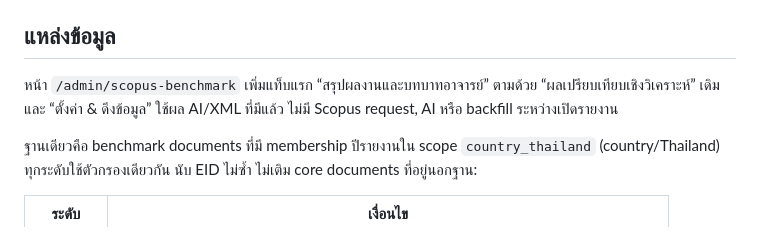
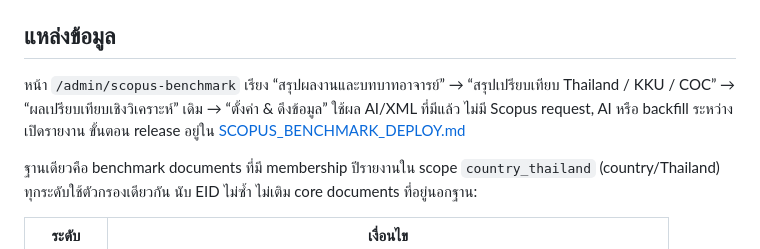
Before and after one commit to spw32767/fund-management-api, a Markdown page: docs/SCOPUS_BENCHMARK_SUMMARY.md, the part around the change. GitHub-like rendering.

```diff
--- a/docs/SCOPUS_BENCHMARK_SUMMARY.md
+++ b/docs/SCOPUS_BENCHMARK_SUMMARY.md
@@ -4,7 +4,7 @@
 
 ## แหล่งข้อมูล
 
-หน้า `/admin/scopus-benchmark` เพิ่มแท็บแรก “สรุปผลงานและบทบาทอาจารย์” ตามด้วย “ผลเปรียบเทียบเชิงวิเคราะห์” เดิม และ “ตั้งค่า & ดึงข้อมูล” ใช้ผล AI/XML ที่มีแล้ว ไม่มี Scopus request, AI หรือ backfill ระหว่างเปิดรายงาน
+หน้า `/admin/scopus-benchmark` เรียง “สรุปผลงานและบทบาทอาจารย์” → “สรุปเปรียบเทียบ Thailand / KKU / COC” → “ผลเปรียบเทียบเชิงวิเคราะห์” เดิม → “ตั้งค่า & ดึงข้อมูล” ใช้ผล AI/XML ที่มีแล้ว ไม่มี Scopus request, AI หรือ backfill ระหว่างเปิดรายงาน ขั้นตอน release อยู่ใน [SCOPUS_BENCHMARK_DEPLOY.md](SCOPUS_BENCHMARK_DEPLOY.md)
 
 ฐานเดียวคือ benchmark documents ที่มี membership ปีรายงานใน scope `country_thailand` (country/Thailand) ทุกระดับใช้ตัวกรองเดียวกัน นับ EID ไม่ซ้ำ ไม่เติม core documents ที่อยู่นอกฐาน:
 
```
Also changed, not shown: docs/SCOPUS_BENCHMARK_DEPLOY.md (added, +95 -0 lines), migrations/README.md (+4 -0 lines).
